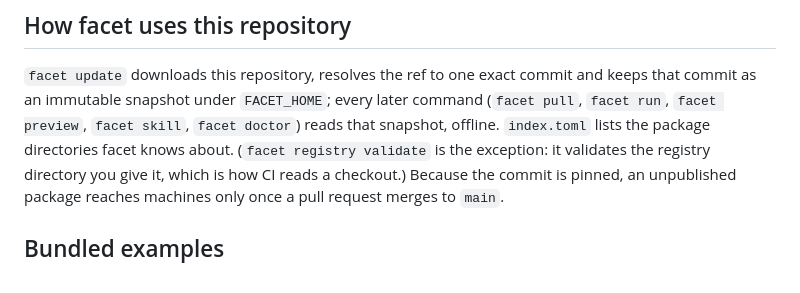
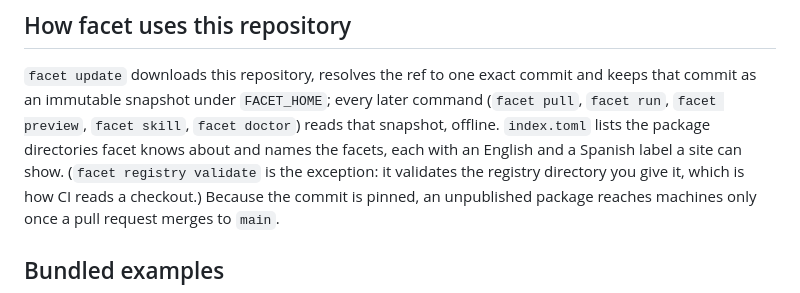
Before and after one commit to UniverLab/facetmedia-registry, a Markdown page: README.md, the part around the change. GitHub-like rendering.

Commit message:
docs(registry): note index.toml's facet labels

```diff
--- a/README.md
+++ b/README.md
@@ -52,7 +52,8 @@ the core:
 and keeps that commit as an immutable snapshot under `FACET_HOME`; every later
 command (`facet pull`, `facet run`, `facet preview`, `facet skill`,
 `facet doctor`) reads that snapshot, offline. `index.toml` lists the package
-directories facet knows about. (`facet registry validate` is the exception: it
+directories facet knows about and names the facets, each with an English and a
+Spanish label a site can show. (`facet registry validate` is the exception: it
 validates the registry directory you give it, which is how CI reads a
 checkout.) Because the commit is pinned, an unpublished package reaches
 machines only once a pull request merges to `main`.
```
